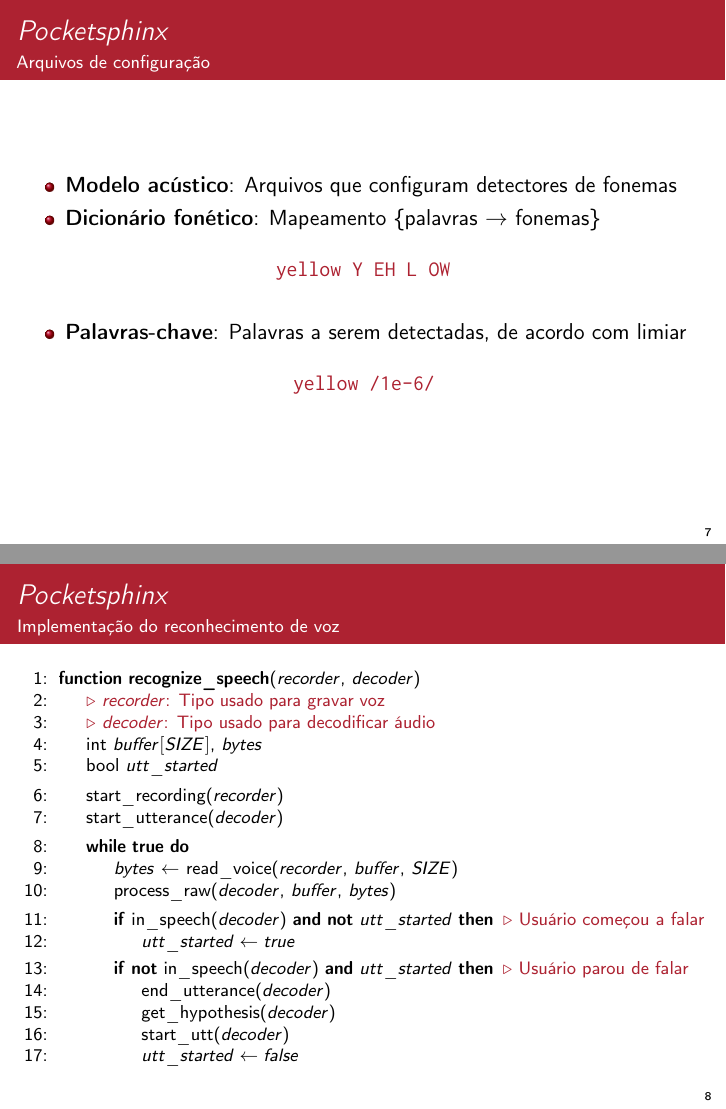
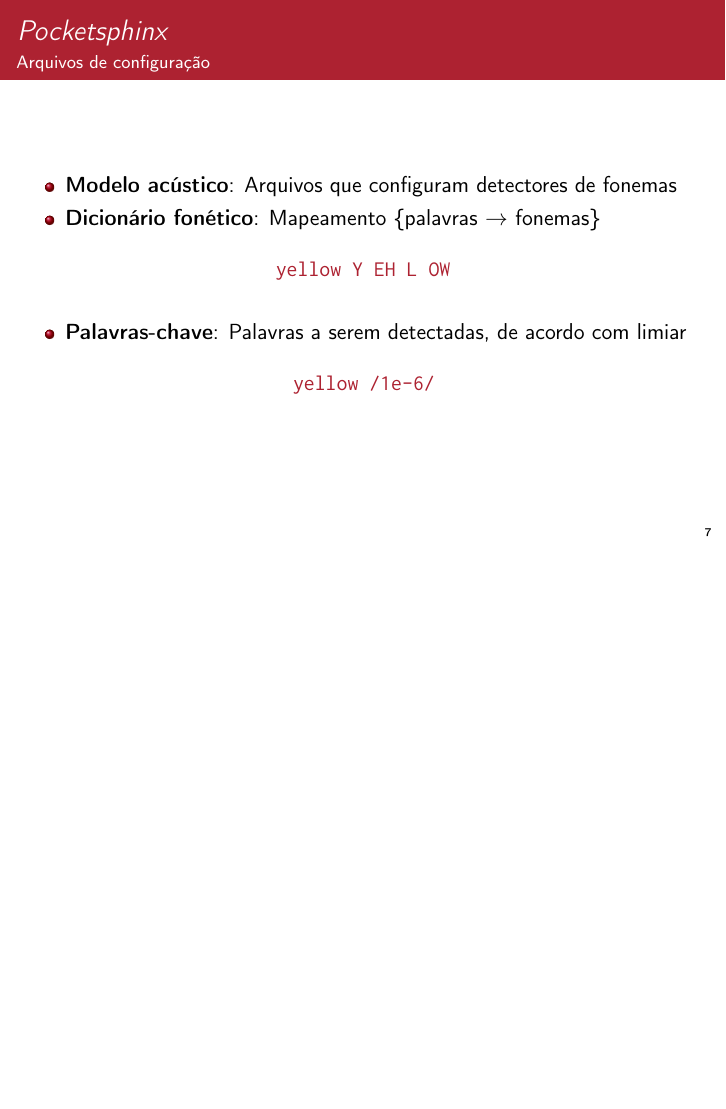
Before and after one commit to SamuraiSigma/mac0499, LaTeX slides (slides/tex/main.tex, which reads slides/tex/pocketsphinx.tex): pages 22 and 29 of 58 before the commit and page 22 of 51 after it, the two joined at a grey line, the shorter picture padded with empty space. The pictures show the PDF file slides/Slides.pdf that the author committed with the source.

Commit message:
Remove slide explaining Pocketsphinx recognition loop

```diff
--- a/slides/tex/pocketsphinx.tex
+++ b/slides/tex/pocketsphinx.tex
@@ -48,62 +48,3 @@
 \end{center}
 }
 \end{frame}
-
-% ---------------------------------------------------------------------
-
-\begin{frame}{\textit{Pocketsphinx}}{Implementação do reconhecimento de voz}
-
-\begin{algorithmic}[1]
-\footnotesize
-
-\Function{\textbf{recognize\_speech}($recorder$, $decoder$)}{}
-\State {\color{Maroon}\Comment{$recorder$: Tipo usado para gravar voz
-  \hphantom{\hspace{17em}}}}
-\State {\color{Maroon}\Comment{$decoder$: Tipo usado para decodificar áudio
-  \hphantom{\hspace{14.25em}}}}
-
-\uncover<2->{
-\State{int $buffer[SIZE]$, $bytes$}
-\State{bool $utt\_started$}
-}
-
-\uncover<3->{
-\vspace{0.4em}
-\State{start\_recording($recorder$)}
-\State{start\_utterance($decoder$)}
-}
-
-\uncover<4->{
-\vspace{0.4em}
-\While{$\mathbf{true}$}
-  \State{$bytes$ $\leftarrow$ read\_voice($recorder$, $buffer$, $SIZE$)}
-  \State{process\_raw($decoder$, $buffer$, $bytes$)}
-}
-
-\uncover<5->{
-\vspace{0.4em}
-  \If{in\_speech($decoder$) \textbf{and} \textbf{not} $utt\_started$}
-    {\color{Maroon}\Comment{Usuário começou a falar}}
-    \State{$utt\_started \leftarrow true$}
-  \EndIf
-}
-
-\uncover<6->{
-  \If{\textbf{not} in\_speech($decoder$) \textbf{and} $utt\_started$}
-    {\color{Maroon}\Comment{Usuário parou de falar
-    \hphantom{\hspace{0.5em}}}}
-    \State{end\_utterance($decoder$)}
-    \State{get\_hypothesis($decoder$)}
-}
-
-\uncover<7->{
-    \State{start\_utt($decoder$)}
-    \State{$utt\_started \leftarrow false$}
-  \EndIf
-\EndWhile
-
-\EndFunction
-}
-\end{algorithmic}
-
-\end{frame}
```
Also changed, not shown: slides/Slides.pdf.
